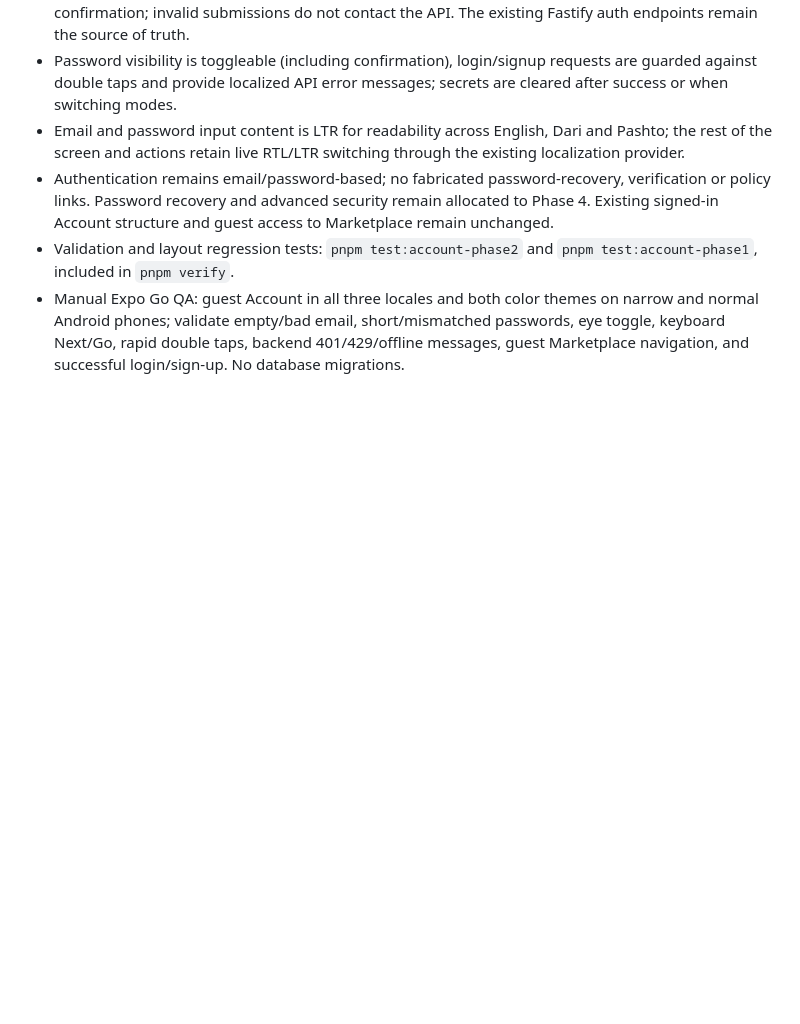
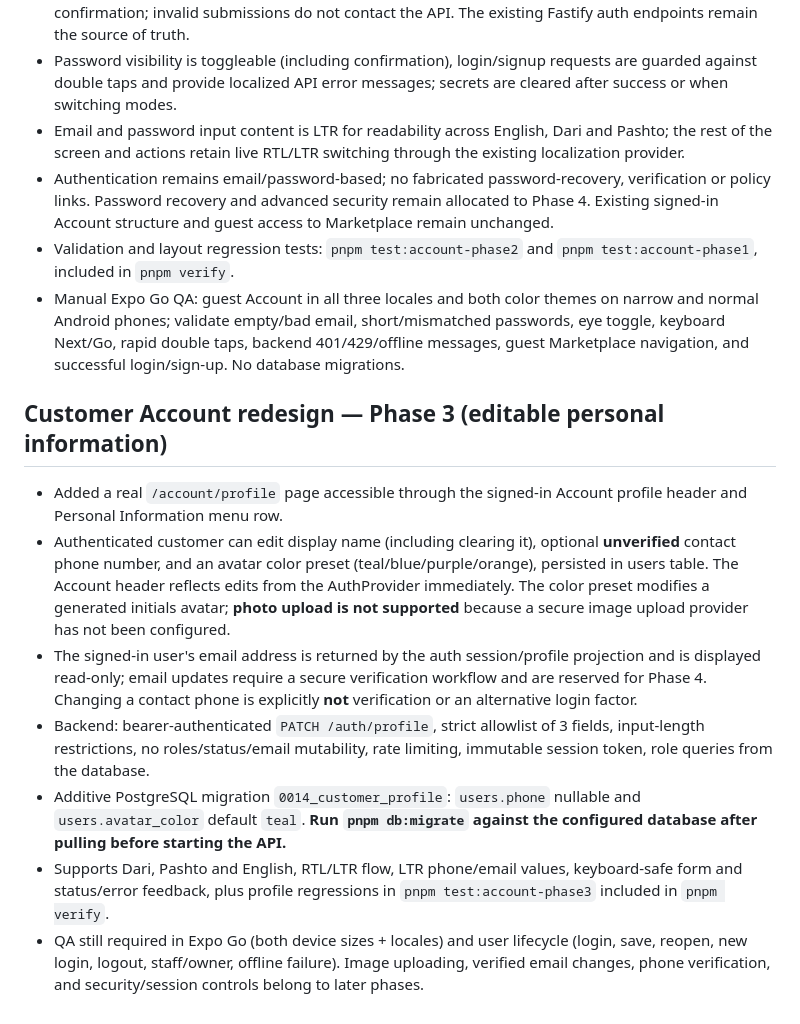
Before and after one commit to Alisina137/bazaar-, a Markdown page: docs/PROJECT-STATE.md, the part around the change. Rendered like a GitHub page; blank space fills up the shorter version.

Commit message:
docs(account): Phase 3 scope, security boundary and required migration

```diff
--- a/docs/PROJECT-STATE.md
+++ b/docs/PROJECT-STATE.md
@@ -1743,3 +1743,14 @@ Automated implementation scope is committed as an integrated Phase 12 change. Gi
 - Authentication remains email/password-based; no fabricated password-recovery, verification or policy links. Password recovery and advanced security remain allocated to Phase 4. Existing signed-in Account structure and guest access to Marketplace remain unchanged.
 - Validation and layout regression tests: `pnpm test:account-phase2` and `pnpm test:account-phase1`, included in `pnpm verify`.
 - Manual Expo Go QA: guest Account in all three locales and both color themes on narrow and normal Android phones; validate empty/bad email, short/mismatched passwords, eye toggle, keyboard Next/Go, rapid double taps, backend 401/429/offline messages, guest Marketplace navigation, and successful login/sign-up. No database migrations.
+
+
+## Customer Account redesign — Phase 3 (editable personal information)
+
+- Added a real `/account/profile` page accessible through the signed-in Account profile header and Personal Information menu row.
+- Authenticated customer can edit display name (including clearing it), optional **unverified** contact phone number, and an avatar color preset (teal/blue/purple/orange), persisted in users table. The Account header reflects edits from the AuthProvider immediately. The color preset modifies a generated initials avatar; **photo upload is not supported** because a secure image upload provider has not been configured.
+- The signed-in user's email address is returned by the auth session/profile projection and is displayed read-only; email updates require a secure verification workflow and are reserved for Phase 4. Changing a contact phone is explicitly **not** verification or an alternative login factor.
+- Backend: bearer-authenticated `PATCH /auth/profile`, strict allowlist of 3 fields, input-length restrictions, no roles/status/email mutability, rate limiting, immutable session token, role queries from the database.
+- Additive PostgreSQL migration `0014_customer_profile`: `users.phone` nullable and `users.avatar_color` default `teal`. **Run `pnpm db:migrate` against the configured database after pulling before starting the API.**
+- Supports Dari, Pashto and English, RTL/LTR flow, LTR phone/email values, keyboard-safe form and status/error feedback, plus profile regressions in `pnpm test:account-phase3` included in `pnpm verify`.
+- QA still required in Expo Go (both device sizes + locales) and user lifecycle (login, save, reopen, new login, logout, staff/owner, offline failure). Image uploading, verified email changes, phone verification, and security/session controls belong to later phases.
```
